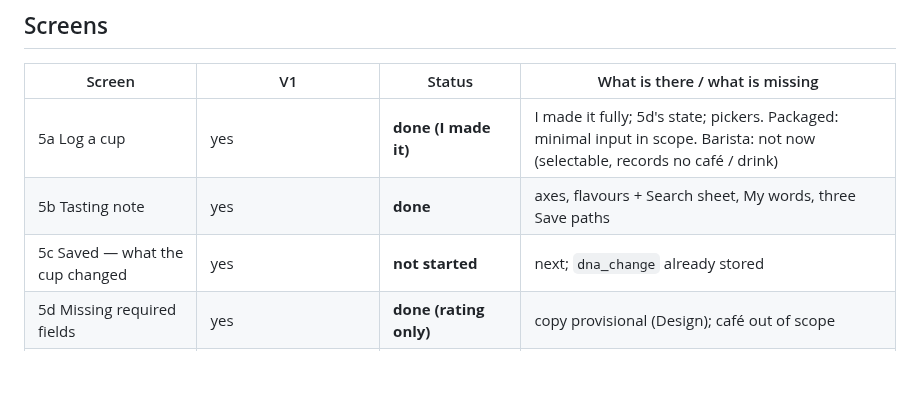
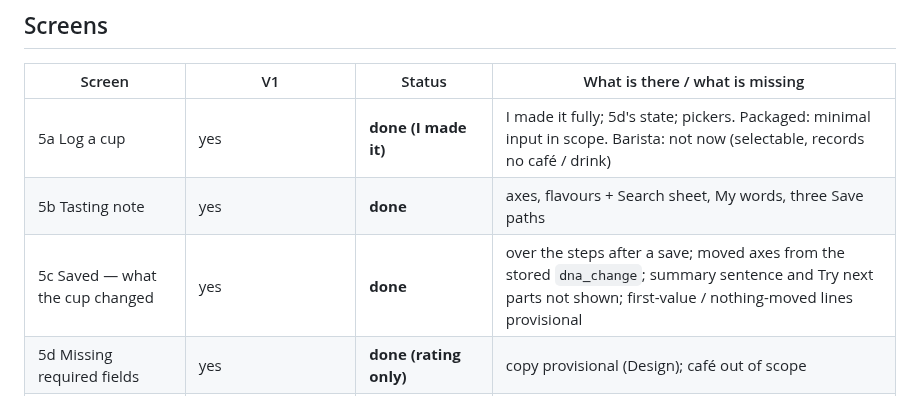
Before and after one commit to uryu-myao/MoreCoffee-App, a Markdown page: design/v1-status.md, the part around the change. Rendered like a GitHub page; blank space fills up the shorter version.

Commit message:
Docs: v1-status — 5c done
Co-Authored-By: Claude Opus 5.5 <noreply@anthropic.com>

```diff
--- a/design/v1-status.md
+++ b/design/v1-status.md
@@ -16,7 +16,7 @@ Status: **done** (built from the mock, checked on the simulator) · **partial**
 |---|---|---|---|
 | 5a Log a cup | yes | **done (I made it)** | I made it fully; 5d's state; pickers. Packaged: minimal input in scope. Barista: not now (selectable, records no café / drink) |
 | 5b Tasting note | yes | **done** | axes, flavours + Search sheet, My words, three Save paths |
-| 5c Saved — what the cup changed | yes | **not started** | next; `dna_change` already stored |
+| 5c Saved — what the cup changed | yes | **done** | over the steps after a save; moved axes from the stored `dna_change`; summary sentence and Try next parts not shown; first-value / nothing-moved lines provisional |
 | 5d Missing required fields | yes | **done (rating only)** | copy provisional (Design); café out of scope |
 | 5e Packaged | **yes (minimal)** | partial | in scope as one row: the product name, free text + history (design-missing.md 15). No brand, container or store |
 | 3c Add a bag | yes | **partial (minimal)** | name, roaster, roast date. Not: roast level, size, photo, origin / region / process, "Reuse a past bag" |
```
